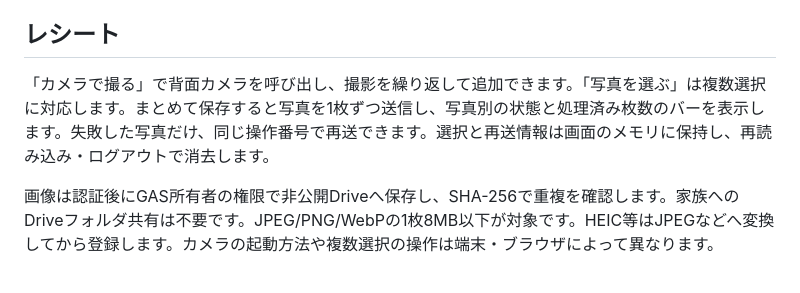
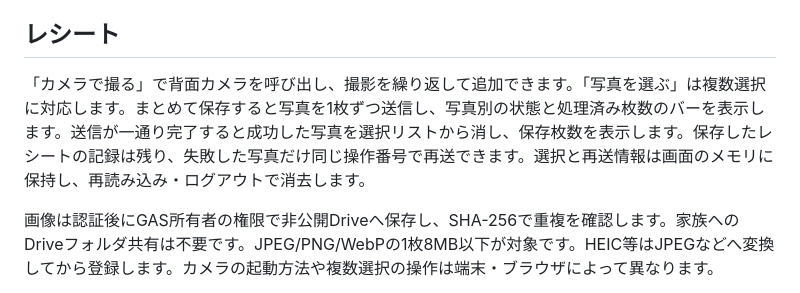
Before and after one commit to nikoneco/household-account-book, a Markdown page: README.md, the part around the change. Drawn GitHub-style.

```diff
--- a/README.md
+++ b/README.md
@@ -73,7 +73,7 @@ Google認証後の準備・コード交換・記録取得中は「読み込み
 
 ## レシート
 
-「カメラで撮る」で背面カメラを呼び出し、撮影を繰り返して追加できます。「写真を選ぶ」は複数選択に対応します。まとめて保存すると写真を1枚ずつ送信し、写真別の状態と処理済み枚数のバーを表示します。失敗した写真だけ、同じ操作番号で再送できます。選択と再送情報は画面のメモリに保持し、再読み込み・ログアウトで消去します。
+「カメラで撮る」で背面カメラを呼び出し、撮影を繰り返して追加できます。「写真を選ぶ」は複数選択に対応します。まとめて保存すると写真を1枚ずつ送信し、写真別の状態と処理済み枚数のバーを表示します。送信が一通り完了すると成功した写真を選択リストから消し、保存枚数を表示します。保存したレシートの記録は残り、失敗した写真だけ同じ操作番号で再送できます。選択と再送情報は画面のメモリに保持し、再読み込み・ログアウトで消去します。
 
 画像は認証後にGAS所有者の権限で非公開Driveへ保存し、SHA-256で重複を確認します。家族へのDriveフォルダ共有は不要です。JPEG/PNG/WebPの1枚8MB以下が対象です。HEIC等はJPEGなどへ変換してから登録します。カメラの起動方法や複数選択の操作は端末・ブラウザによって異なります。
 
```
Also changed, not shown: docs/VERIFICATION.md (+8 -0 lines).
